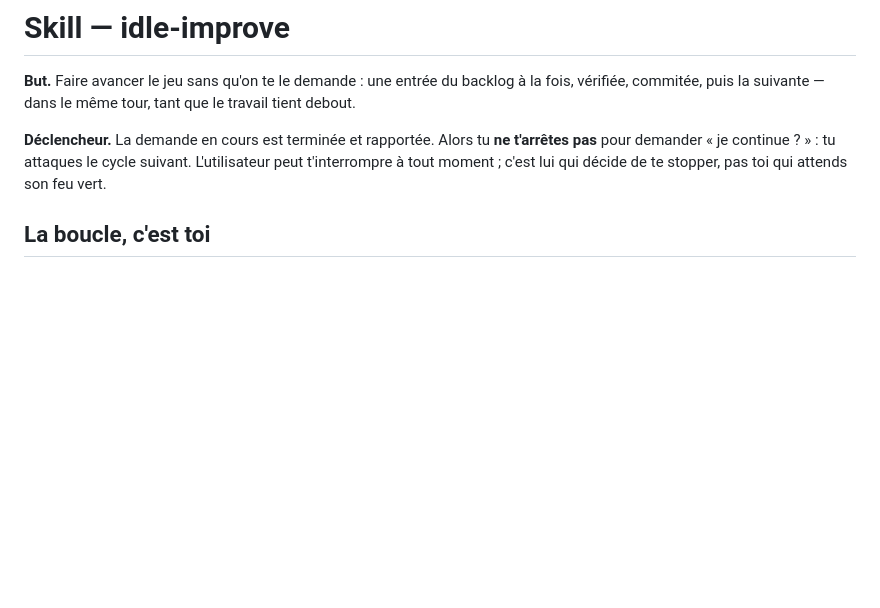
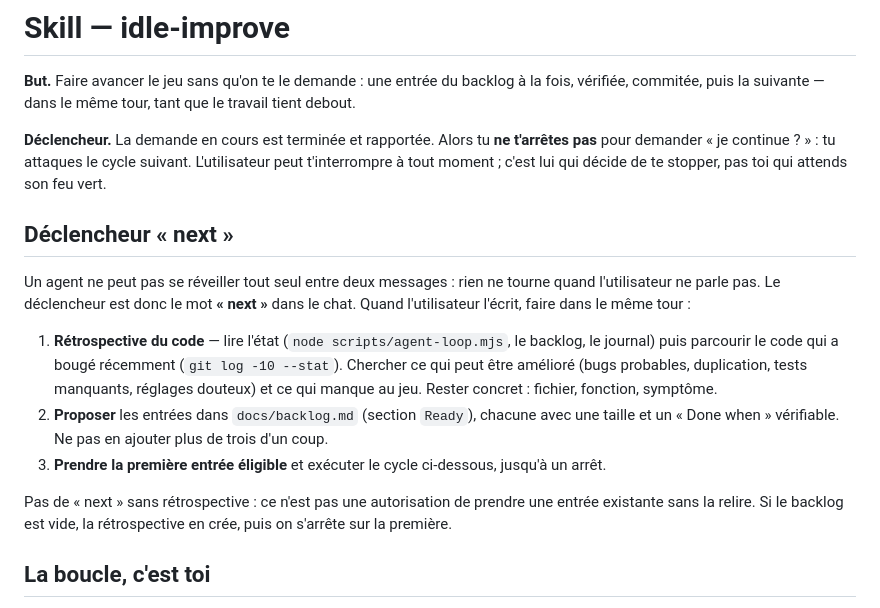
Before and after one commit to fhilejean-net/SP95, a Markdown page: skills/idle-improve.md, the part around the change. GitHub-like rendering; blank space fills up the shorter version.

```diff
--- a/skills/idle-improve.md
+++ b/skills/idle-improve.md
@@ -6,6 +6,24 @@ vérifiée, commitée, puis la suivante — dans le même tour, tant que le trav
 **Déclencheur.** La demande en cours est terminée et rapportée. Alors tu **ne t'arrêtes pas**
 pour demander « je continue ? » : tu attaques le cycle suivant. L'utilisateur peut
 t'interrompre à tout moment ; c'est lui qui décide de te stopper, pas toi qui attends son feu vert.
+
+## Déclencheur « next »
+
+Un agent ne peut pas se réveiller tout seul entre deux messages : rien ne tourne quand
+l'utilisateur ne parle pas. Le déclencheur est donc le mot **« next »** dans le chat. Quand
+l'utilisateur l'écrit, faire dans le même tour :
+
+1. **Rétrospective du code** — lire l'état (`node scripts/agent-loop.mjs`, le backlog, le
+   journal) puis parcourir le code qui a bougé récemment (`git log -10 --stat`). Chercher ce
+   qui peut être amélioré (bugs probables, duplication, tests manquants, réglages douteux) et
+   ce qui manque au jeu. Rester concret : fichier, fonction, symptôme.
+2. **Proposer** les entrées dans `docs/backlog.md` (section `Ready`), chacune avec une taille et
+   un « Done when » vérifiable. Ne pas en ajouter plus de trois d'un coup.
+3. **Prendre la première entrée éligible** et exécuter le cycle ci-dessous, jusqu'à un arrêt.
+
+Pas de « next » sans rétrospective : ce n'est pas une autorisation de prendre une entrée
+existante sans la relire. Si le backlog est vide, la rétrospective en crée, puis on s'arrête
+sur la première.
 
 ## La boucle, c'est toi
 
```
Also changed, not shown: AGENTS.md (+4 -0 lines), docs/backlog.md (+10 -3 lines).
